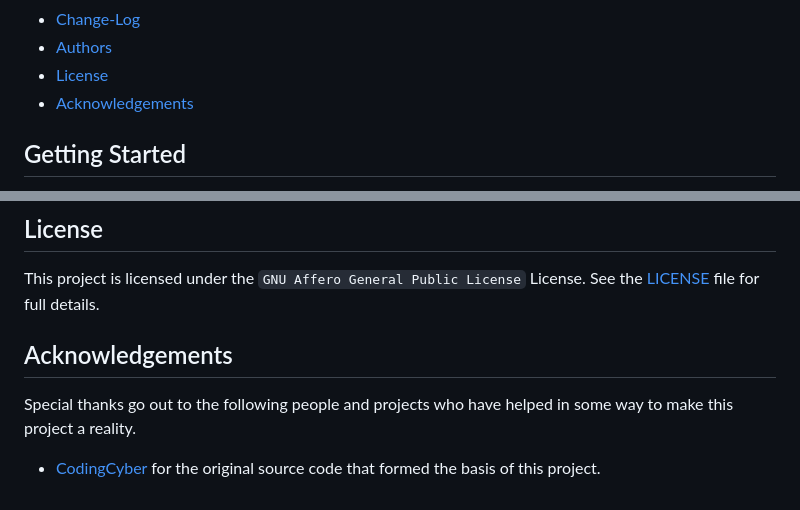
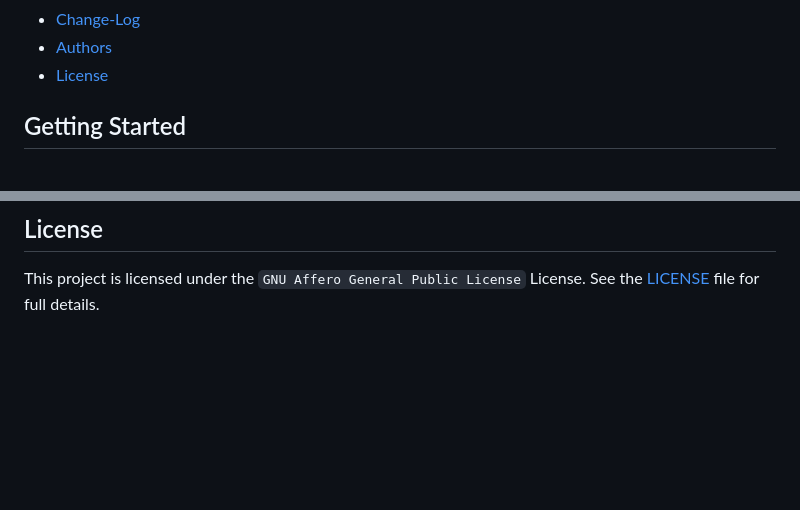
Before and after one commit to chrisboss12/eCommerce-web-php, a Markdown page: README.md, 2 parts joined by grey strips. Rendered like a GitHub page; blank space fills up the shorter version.

```diff
--- a/README.md
+++ b/README.md
@@ -19,7 +19,6 @@ Admin interface.
 - [Change-Log](#change-log)
 - [Authors](#authors)
 - [License](#license)
-- [Acknowledgements](#acknowledgements)
 
 <!-- /MarkdownTOC -->
 
@@ -132,14 +131,6 @@ along with specific tasks completed for each version released to date.
 This project is licensed under the `GNU Affero General Public License` License.
 See the [LICENSE][license] file for full details.
 
-## Acknowledgements
-
-Special thanks go out to the following people and projects who have helped in
-some way to make this project a reality.
-
-- [CodingCyber][shopping-source] for the original source code that formed the
-  basis of this project.
-
 [deploy]: #deployment
 [COC]: CODE_OF_CONDUCT.md
 [license]: LICENSE
```
